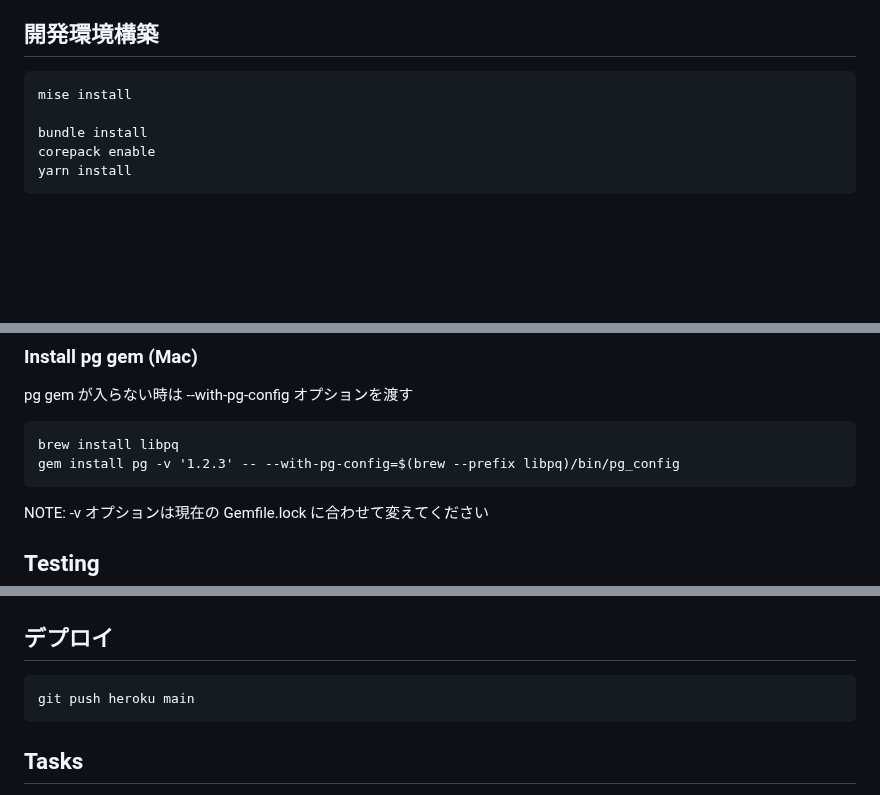
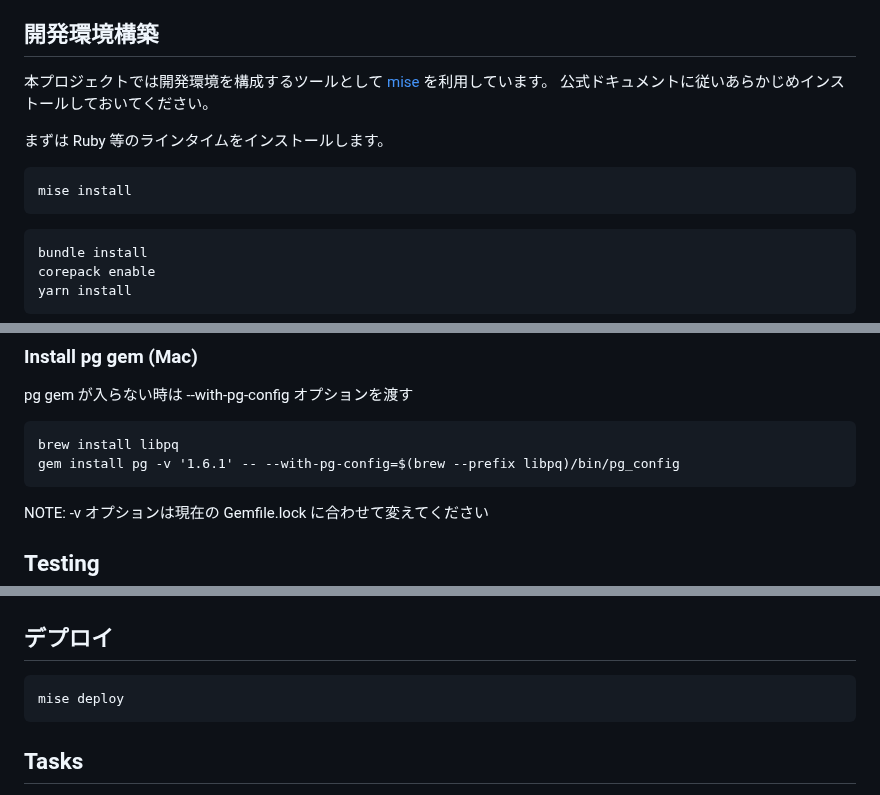
Before and after one commit to yokonao/kakehashi-appointment2, a Markdown page: README.md, 3 parts joined by grey strips. GitHub-like rendering; blank space fills up the shorter version.

Commit message:
README.md の開発環境構築手順をアップデート

````diff
--- a/README.md
+++ b/README.md
@@ -26,9 +26,16 @@
 
 ## 開発環境構築
 
+本プロジェクトでは開発環境を構成するツールとして [mise](https://github.com/jdx/mise) を利用しています。
+公式ドキュメントに従いあらかじめインストールしておいてください。
+
+まずは Ruby 等のラインタイムをインストールします。
+
 ```
 mise install
+```
 
+```
 bundle install
 corepack enable
 yarn install
@@ -53,7 +60,7 @@ pg gem が入らない時は --with-pg-config オプションを渡す
 
 ```
 brew install libpq
-gem install pg -v '1.2.3' -- --with-pg-config=$(brew --prefix libpq)/bin/pg_config
+gem install pg -v '1.6.1' -- --with-pg-config=$(brew --prefix libpq)/bin/pg_config
 ```
 
 NOTE: -v オプションは現在の Gemfile.lock に合わせて変えてください
@@ -75,7 +82,7 @@ mise test.acceptance
 ## デプロイ
 
 ```
-git push heroku main
+mise deploy
 ```
 
 ## Tasks
````
